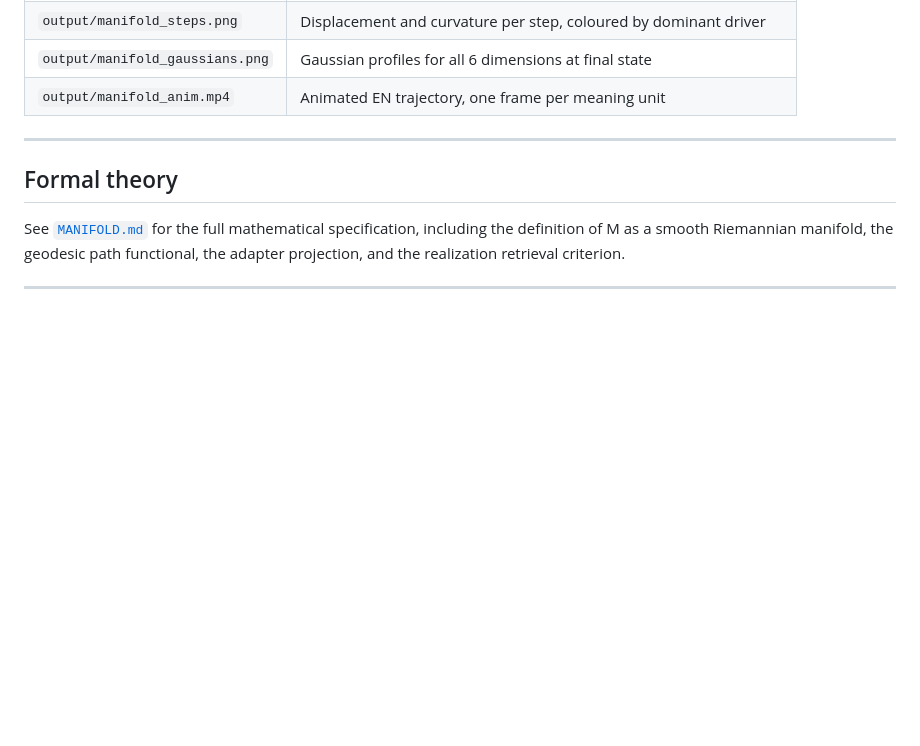
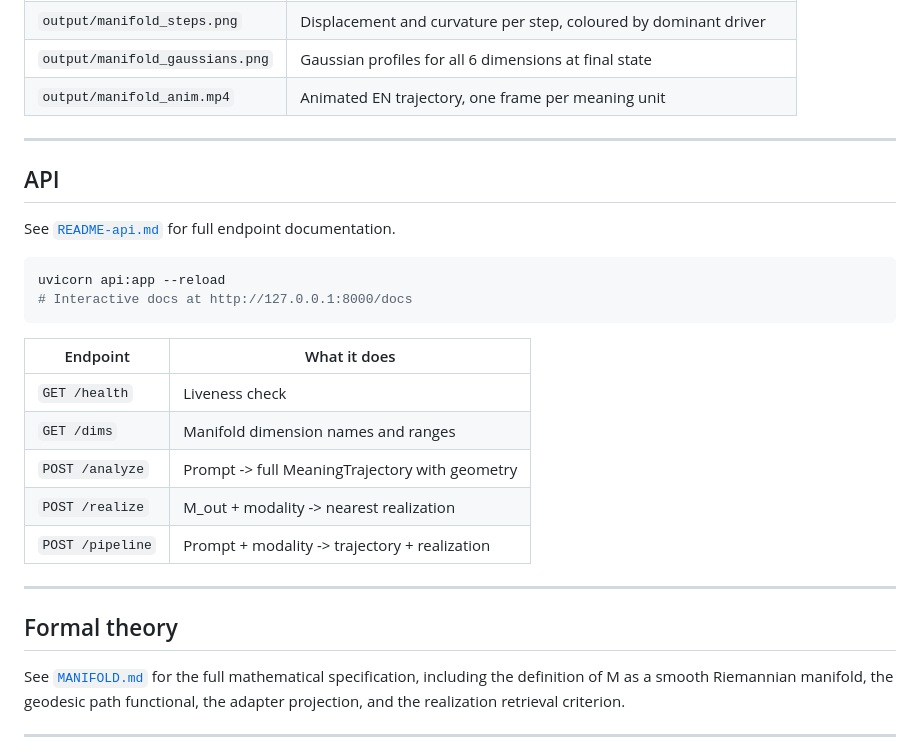
Before and after one commit to simon-drury/sfl-meaning-matrix-llm, a Markdown page: README.md, the part around one of its changes. Drawn GitHub-style; blank space fills up the shorter version.

````diff
--- a/README.md
+++ b/README.md
@@ -176,6 +181,25 @@ Running `sfl_visualise.py` produces:
 
 ---
 
+## API
+
+See [`README-api.md`](README-api.md) for full endpoint documentation.
+
+```bash
+uvicorn api:app --reload
+# Interactive docs at http://127.0.0.1:8000/docs
+```
+
+| Endpoint | What it does |
+|---|---|
+| `GET /health` | Liveness check |
+| `GET /dims` | Manifold dimension names and ranges |
+| `POST /analyze` | Prompt -> full MeaningTrajectory with geometry |
+| `POST /realize` | M_out + modality -> nearest realization |
+| `POST /pipeline` | Prompt + modality -> trajectory + realization |
+
+---
+
 ## Formal theory
 
 See [`MANIFOLD.md`](MANIFOLD.md) for the full mathematical specification,
````
Also changed, not shown: other parts of README.md (+13 -8 lines).
